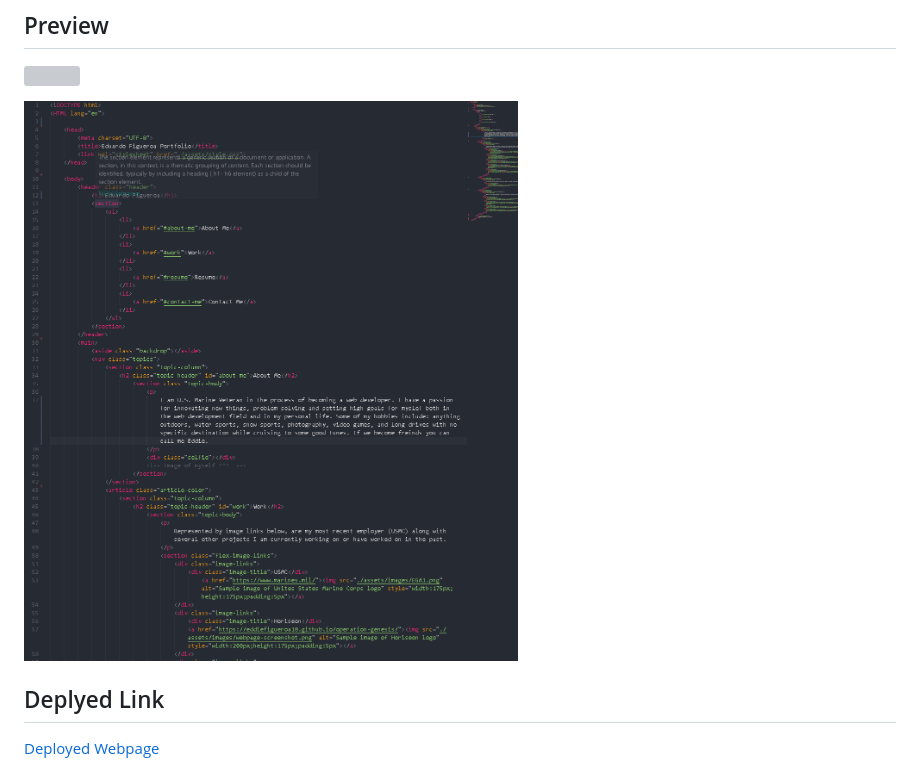
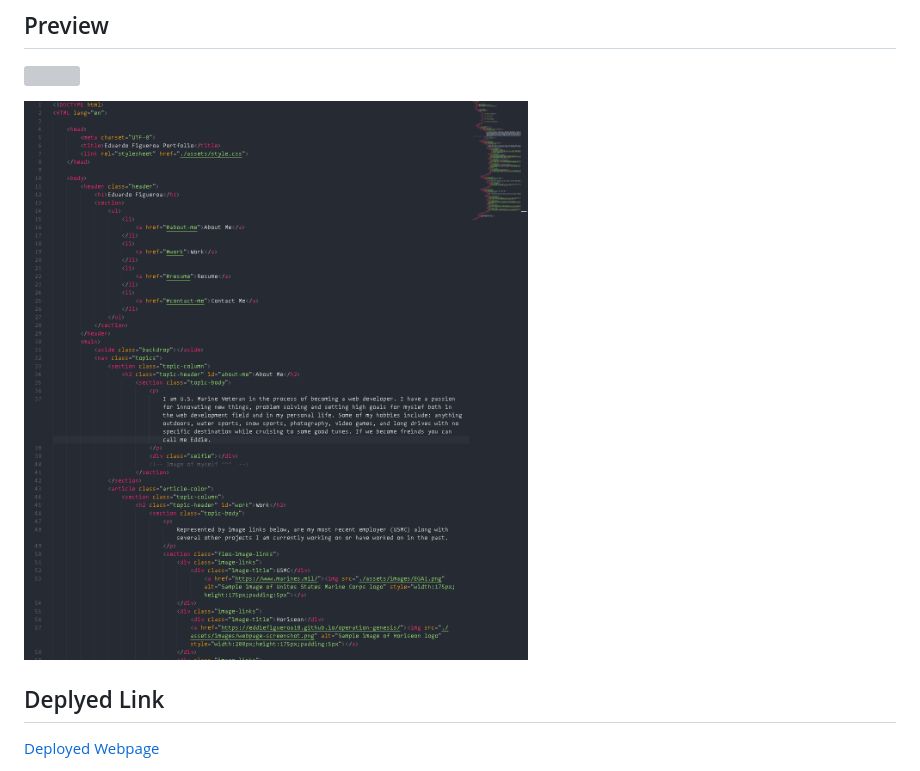
Before and after one commit to eddiefigueroa18/portfolio-figueroa, a Markdown page: README.md, the part around the change. Rendered like a GitHub page; pictures changed too: assets/images/portfolio Code Screenshot.png (deleted), assets/images/portfolio syntax-Scrsht.png (added); grey boxes are pictures that could not be loaded.

Commit message:
changed syntax screenshot

```diff
--- a/README.md
+++ b/README.md
@@ -17,7 +17,7 @@ This Webpage was designed as an easy interactive webpage poartfolio designed giv
 ## Preview
 ![](./assets/images/portfolio%20wepbage%20screenshot.png)
 
-![](./assets/images/portfolio%20Code%20Screenshot.png)
+![](./assets/images/portfolio%20syntax-Scrsht.png)
 
 
 ## Deplyed Link
```
